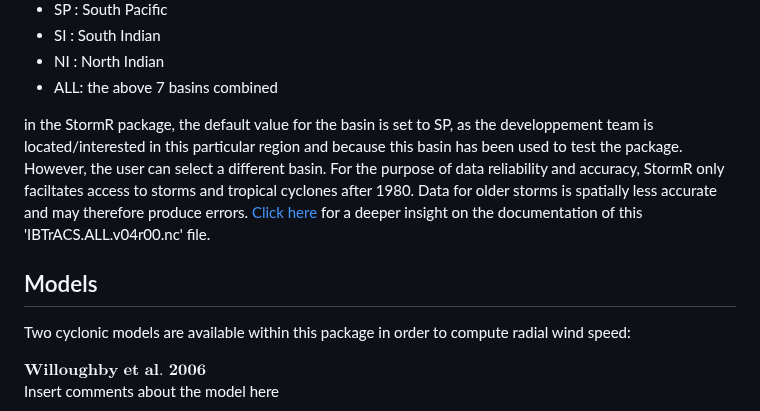
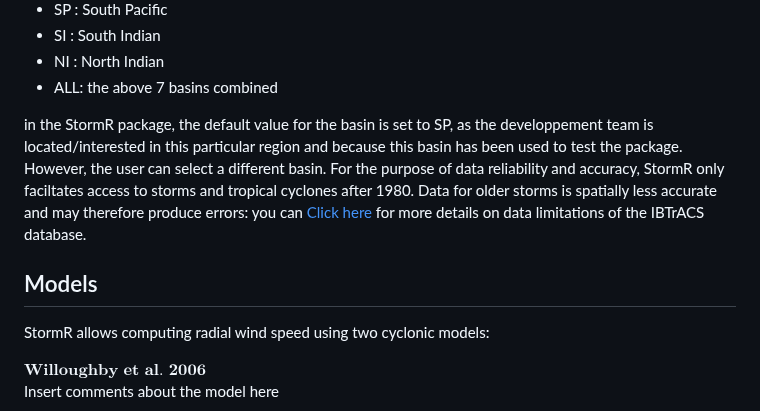
Before and after one commit to umr-amap/StormR, a Markdown page: README.md, the part around the change. Drawn GitHub-style.

```diff
--- a/README.md
+++ b/README.md
@@ -32,11 +32,11 @@ StormR uses the netcdf file 'IBTrACS.ALL.v04r00.nc' from the [International Best
 * ALL: the above 7 basins combined
 
 in the StormR package, the default value for the basin is set to SP, as the developpement team is located/interested in this particular region and because this basin has been used to test the package. However, the user can select a different basin.
-For the purpose of data reliability and accuracy, StormR only faciltates access to storms and tropical cyclones after 1980. Data for older storms is spatially less accurate and may therefore produce errors. [Click here](https://www.ncei.noaa.gov/sites/default/files/2021-07/IBTrACS_version4_Technical_Details.pdf) for a deeper insight on the documentation of this 'IBTrACS.ALL.v04r00.nc' file.
+For the purpose of data reliability and accuracy, StormR only faciltates access to storms and tropical cyclones after 1980. Data for older storms is spatially less accurate and may therefore produce errors: you can [Click here](https://www.ncei.noaa.gov/sites/default/files/2021-07/IBTrACS_version4_Technical_Details.pdf) for more details on data limitations of the IBTrACS database.
 
 ## Models
 
-Two cyclonic models are available within this package in order to compute radial wind speed:
+StormR allows computing radial wind speed using two cyclonic models:
 
 $\textbf{Willoughby et al. 2006}$ <br />
 Insert comments about the model here <br />
```
